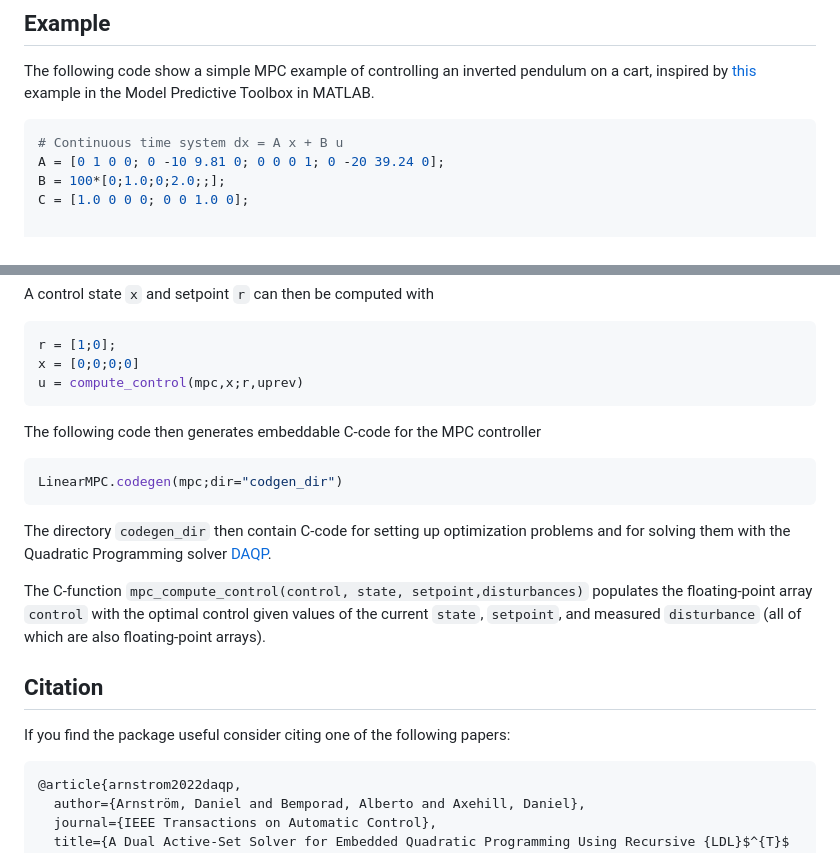
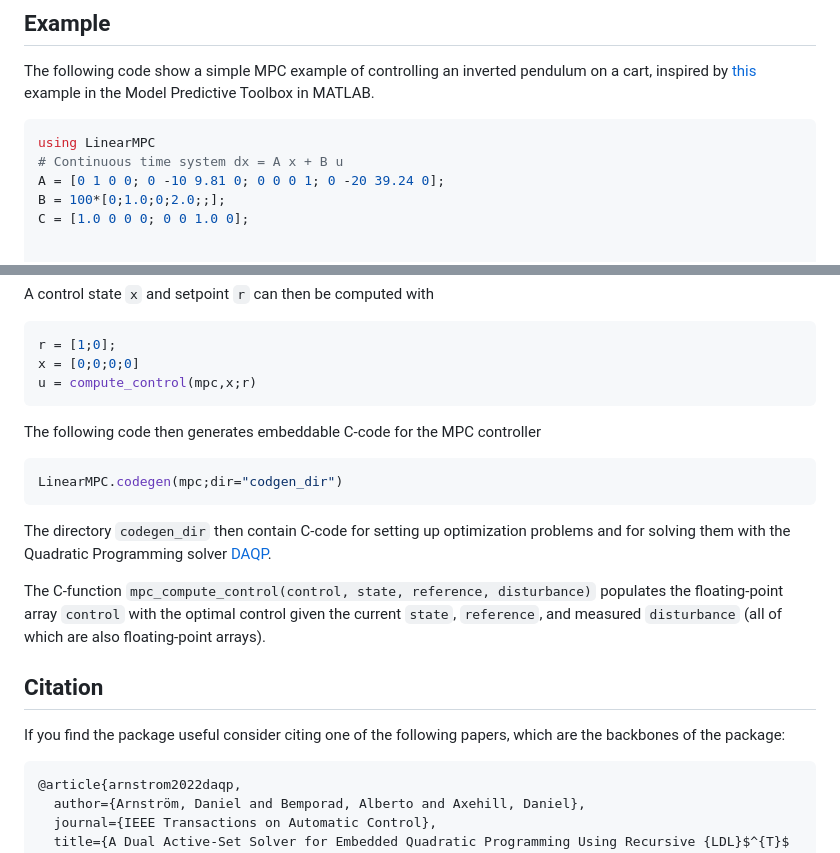
Before and after one commit to darnstrom/LinearMPC.jl, a Markdown page: README.md, 2 parts joined by grey strips. GitHub-like rendering.

````diff
--- a/README.md
+++ b/README.md
@@ -15,6 +16,7 @@ $$
 ## Example
 The following code show a simple MPC example of controlling an inverted pendulum on a cart, inspired by [this](https://se.mathworks.com/help/mpc/ug/mpc-control-of-an-inverted-pendulum-on-a-cart.html) example in the Model Predictive Toolbox in MATLAB.
 ```julia
+using LinearMPC
 # Continuous time system dx = A x + B u
 A = [0 1 0 0; 0 -10 9.81 0; 0 0 0 1; 0 -20 39.24 0];
 B = 100*[0;1.0;0;2.0;;];
@@ -39,7 +41,7 @@ A control state `x` and setpoint `r` can then be computed with
 ```julia
 r = [1;0];
 x = [0;0;0;0]
-u = compute_control(mpc,x;r,uprev)
+u = compute_control(mpc,x;r)
 ```
 
 The following code then generates embeddable C-code for the MPC controller
@@ -48,11 +50,11 @@ LinearMPC.codegen(mpc;dir="codgen_dir")
 ```
 The directory `codegen_dir` then contain C-code for setting up optimization problems and for solving them with the Quadratic Programming solver [DAQP](https://github.com/darnstrom/daqp).
 
-The C-function `mpc_compute_control(control, state, setpoint,disturbances)` populates the floating-point array `control` with the optimal control given values of the current `state`, `setpoint`, and measured `disturbance` (all of which are also floating-point arrays).
+The C-function `mpc_compute_control(control, state, reference, disturbance)` populates the floating-point array `control` with the optimal control given the current `state`, `reference`, and measured `disturbance` (all of which are also floating-point arrays).
 
 
 ## Citation
-If you find the package useful consider citing one of the following papers:
+If you find the package useful consider citing one of the following papers, which are the backbones of the package:
 ```
 @article{arnstrom2022daqp,
   author={Arnström, Daniel and Bemporad, Alberto and Axehill, Daniel},
````
Also changed, not shown: other parts of README.md (+1 -0 lines).
